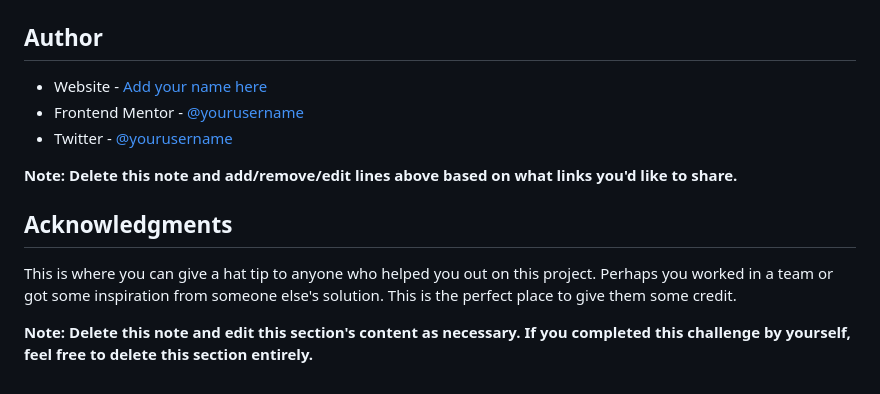
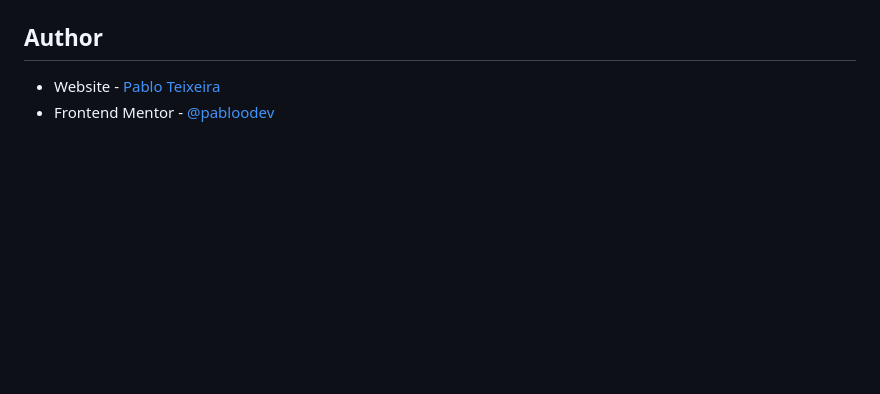
Before and after one commit to Pabloodev/tip-calculator, a Markdown page: README.md, the part around the change printed below. Rendered like a GitHub page; blank space fills up the shorter version.

```diff
--- a/README.md
+++ b/README.md
@@ -81,14 +27,5 @@ Use this section to outline areas that you want to continue focusing on in futur
 
 ## Author
 
-- Website - [Add your name here](https://www.your-site.com)
-- Frontend Mentor - [@yourusername](https://www.frontendmentor.io/profile/yourusername)
-- Twitter - [@yourusername](https://www.twitter.com/yourusername)
-
-**Note: Delete this note and add/remove/edit lines above based on what links you'd like to share.**
-
-## Acknowledgments
-
-This is where you can give a hat tip to anyone who helped you out on this project. Perhaps you worked in a team or got some inspiration from someone else's solution. This is the perfect place to give them some credit.
-
-**Note: Delete this note and edit this section's content as necessary. If you completed this challenge by yourself, feel free to delete this section entirely.**
+- Website - [Pablo Teixeira](https://www.pabloteixeira.com)
+- Frontend Mentor - [@pabloodev](https://www.frontendmentor.io/profile/pabloodev)
```
Also changed, not shown: other parts of README.md (+4 -58 lines), images/print-site.png (added), 2 other files.
